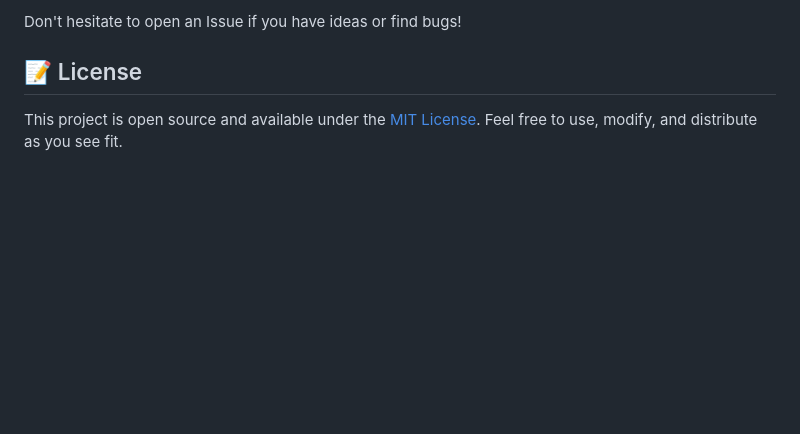
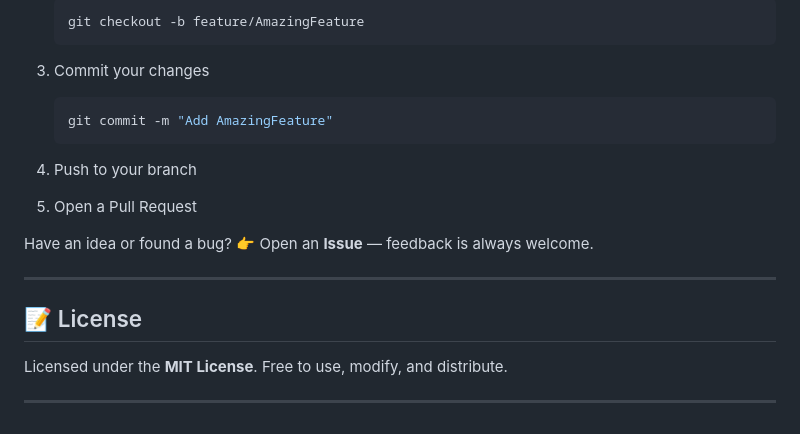
Before and after one commit to bhargav1997/youtube-quick-speed, a Markdown page: README.md, the part around one of its changes. Rendered like a GitHub page; blank space fills up the shorter version.

````diff
--- a/README.md
+++ b/README.md
@@ -80,6 +170,23 @@ Whether you're fixing a bug, improving the UI, or adding a new feature (like clo
 
-Don't hesitate to open an Issue if you have ideas or find bugs!
+   ```bash
+   git checkout -b feature/AmazingFeature
+   ```
+3. Commit your changes
+
+   ```bash
+   git commit -m "Add AmazingFeature"
+   ```
+4. Push to your branch
+5. Open a Pull Request
+
+Have an idea or found a bug?
+👉 Open an **Issue** — feedback is always welcome.
+
+---
 
 ## 📝 License
 
-This project is open source and available under the [MIT License](LICENSE). Feel free to use, modify, and distribute as you see fit.
+Licensed under the **MIT License**.
+Free to use, modify, and distribute.
+
+---
````
Also changed, not shown: other parts of README.md (+138 -48 lines).
